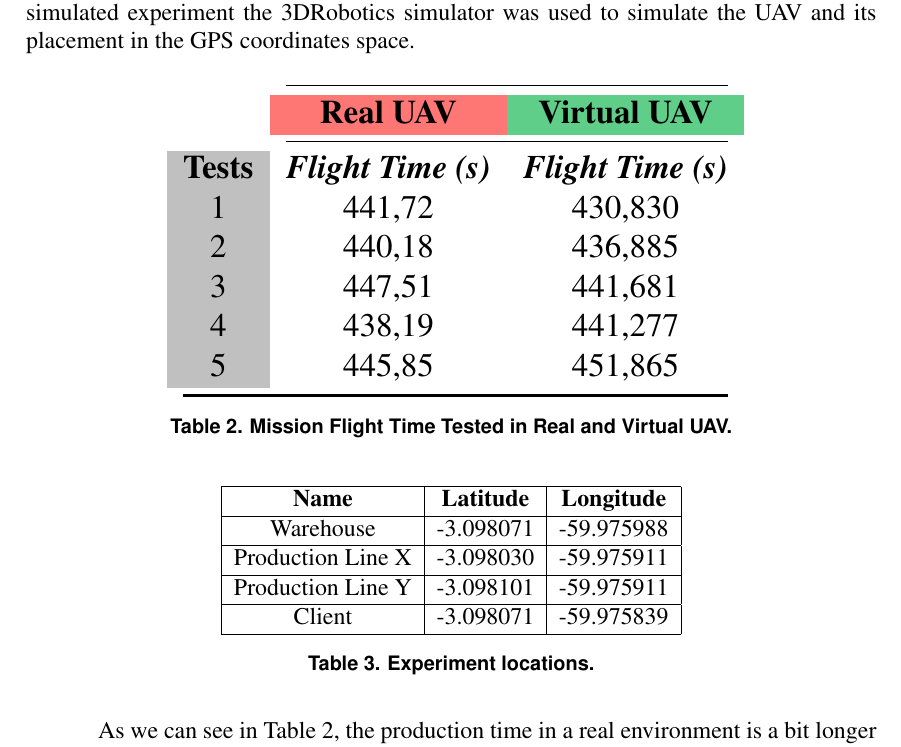
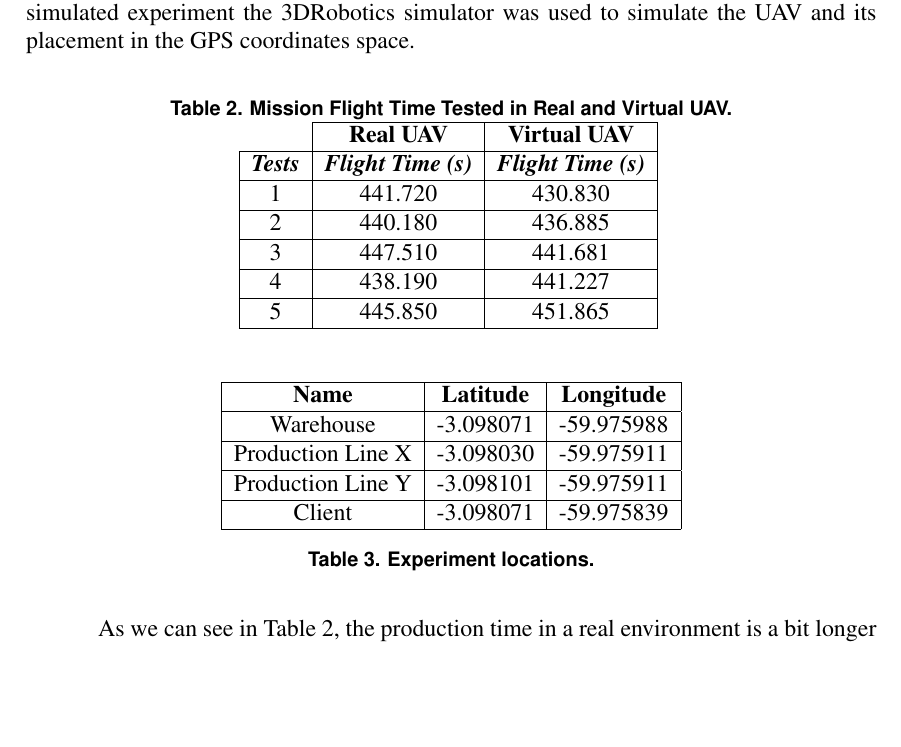
Before and after one commit to thiago-cavalcante/iot, a LaTeX paper (sbc-template.tex): part of page 10 of 11, cut so that both start at the same text, the shorter picture padded with empty space. Compiled offline with pdfLaTeX.

Commit message:
updating

```diff
--- a/sbc-template.tex
+++ b/sbc-template.tex
@@ -301,18 +298,18 @@ In the simulated experiment we used the same coordinates as in the real experime
 
 \begin{table}[H]
 \centering
-\resizebox{.65\textwidth}{!}{
-\begin{tabular}{@{}ccc@{}}
-\cmidrule(l){2-3}
-                                        & \cellcolor[HTML]{FF7774}\textbf{Real UAV} & \cellcolor[HTML]{5FCE89}\textbf{Virtual UAV} \\ \cmidrule(l){2-3}
-\cellcolor[HTML]{C0C0C0}\textbf{Tests} & \textit{\textbf{Flight Time (s)}}            & \textit{\textbf{Flight Time (s)}}            \\
-\cellcolor[HTML]{C0C0C0}1               & 441,72                                       & 430,830                                       \\
-\cellcolor[HTML]{C0C0C0}2               & 440,18                                       & 436,885                                       \\
-\cellcolor[HTML]{C0C0C0}3               & 447,51                                       & 441,681                                       \\
-\cellcolor[HTML]{C0C0C0}4               & 438,19                                       & 441,277                                       \\
-\cellcolor[HTML]{C0C0C0}5               & 445,85                                       & 451,865                                       \\ \bottomrule
-\end{tabular}}
-\caption{Mission Flight Time Tested in Real and Virtual UAV.\label{table:tests}}
+\caption{Mission Flight Time Tested in Real and Virtual UAV.}
+\begin{tabular}{c|c|c|}
+\cline{2-3}
+\textbf{}                                     & \textbf{Real UAV}                 & \textbf{Virtual UAV}              \\ \hline
+\multicolumn{1}{|c|}{\textit{\textbf{Tests}}} & \textit{\textbf{Flight Time (s)}} & \textit{\textbf{Flight Time (s)}} \\ \hline
+\multicolumn{1}{|c|}{1}                       & 441.720                           & 430.830                           \\ \hline
+\multicolumn{1}{|c|}{2}                       & 440.180                           & 436.885                           \\ \hline
+\multicolumn{1}{|c|}{3}                       & 447.510                           & 441.681                           \\ \hline
+\multicolumn{1}{|c|}{4}                       & 438.190                           & 441.227                           \\ \hline
+\multicolumn{1}{|c|}{5}                       & 445.850                           & 451.865                           \\ \hline
+\end{tabular}
+\label{table:tests}
 \end{table}
 
 \begin{table}[H]
```
Also changed, not shown: sbc-template.tex (25 more changed lines).
